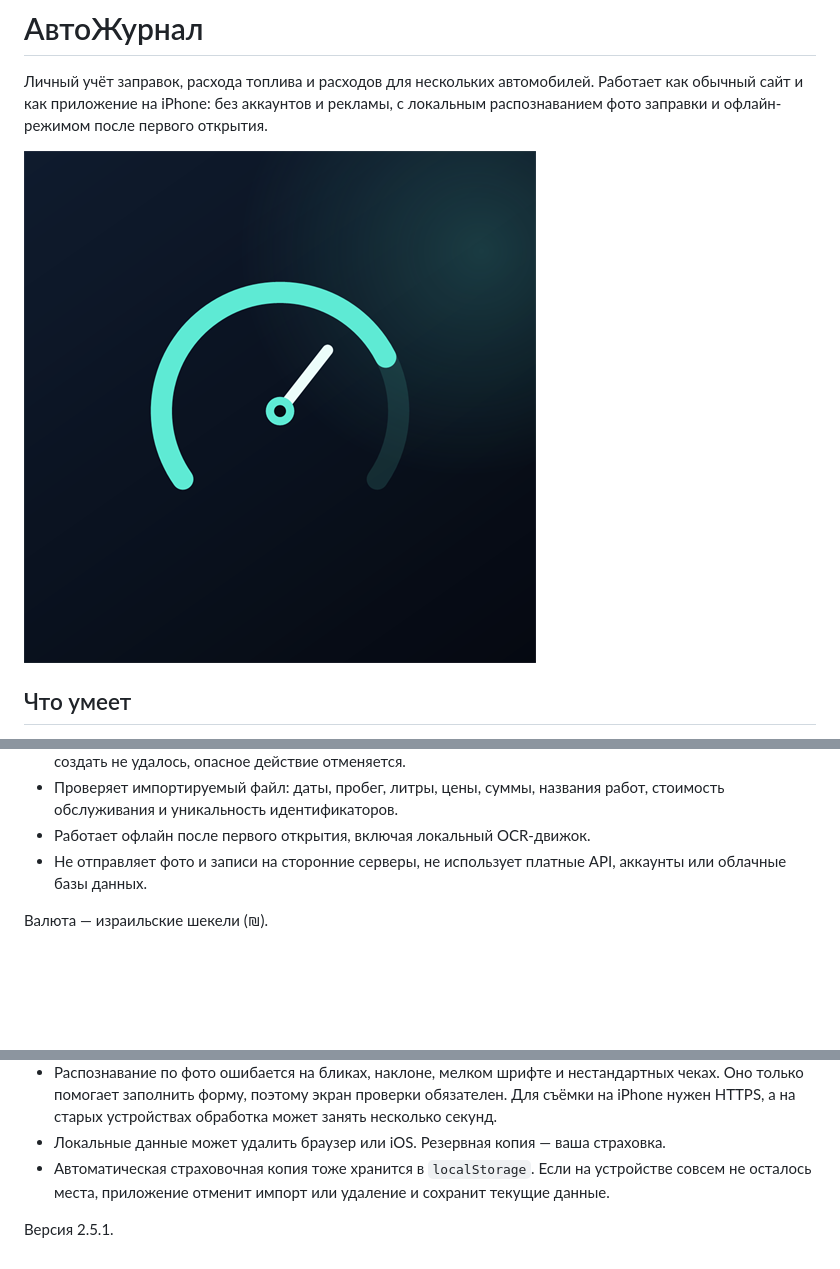
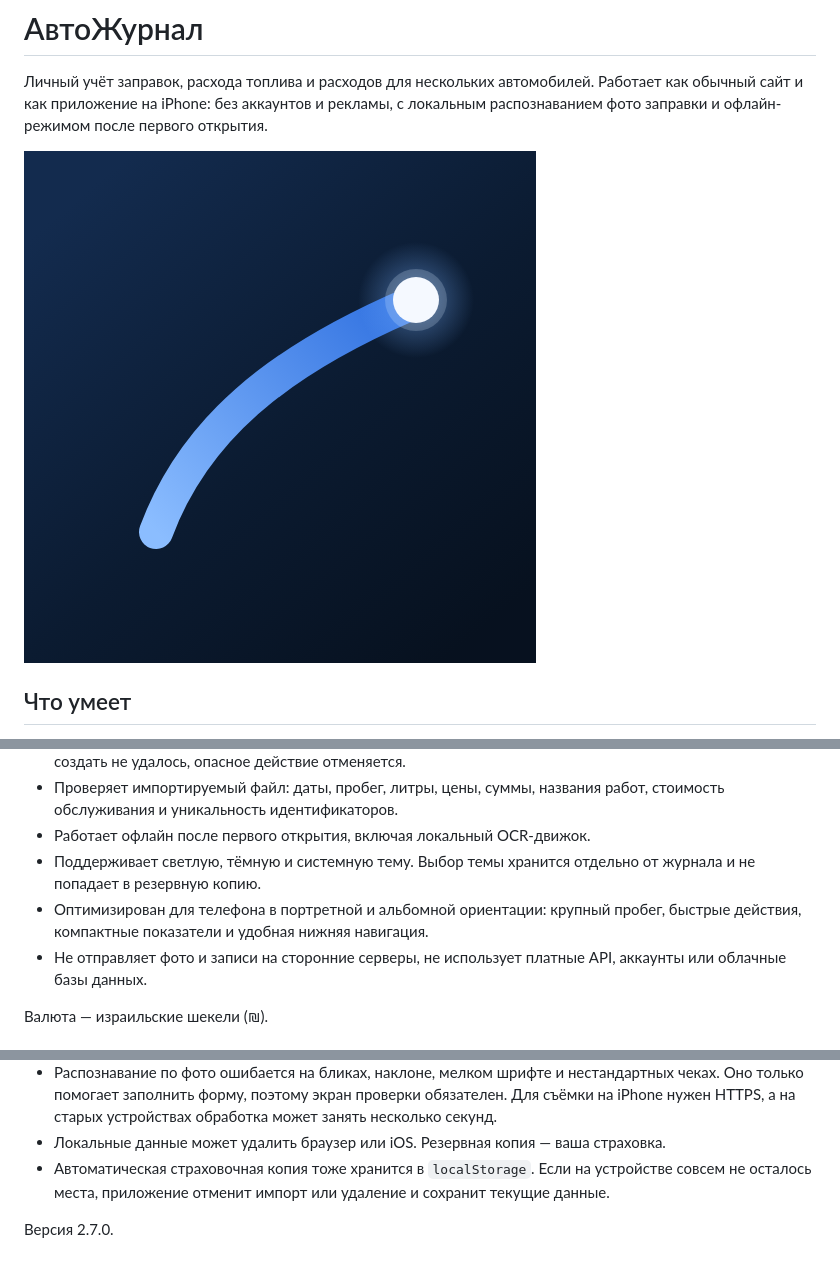
Before and after one commit to Madavdav/avto-zhurnal, a Markdown page: README.md, 3 parts joined by grey strips. Drawn GitHub-style; pictures changed too: icons/icon-512.png; blank space fills up the shorter version.

```diff
--- a/README.md
+++ b/README.md
@@ -30,6 +30,8 @@
 - Перед импортом и удалением всех данных автоматически создаёт страховочную копию. Если копию создать не удалось, опасное действие отменяется.
 - Проверяет импортируемый файл: даты, пробег, литры, цены, суммы, названия работ, стоимость обслуживания и уникальность идентификаторов.
 - Работает офлайн после первого открытия, включая локальный OCR-движок.
+- Поддерживает светлую, тёмную и системную тему. Выбор темы хранится отдельно от журнала и не попадает в резервную копию.
+- Оптимизирован для телефона в портретной и альбомной ориентации: крупный пробег, быстрые действия, компактные показатели и удобная нижняя навигация.
 - Не отправляет фото и записи на сторонние серверы, не использует платные API, аккаунты или облачные базы данных.
 
 Валюта — израильские шекели (₪).
@@ -231,4 +233,4 @@ murano-log/
 - Локальные данные может удалить браузер или iOS. Резервная копия — ваша страховка.
 - Автоматическая страховочная копия тоже хранится в `localStorage`. Если на устройстве совсем не осталось места, приложение отменит импорт или удаление и сохранит текущие данные.
 
-Версия 2.5.1.
+Версия 2.7.0.
```
Also changed, not shown: icons/apple-touch-icon.png, icons/favicon-32.png (added), icons/icon-192.png, icons/icon-maskable-512.png, 8 other files.
